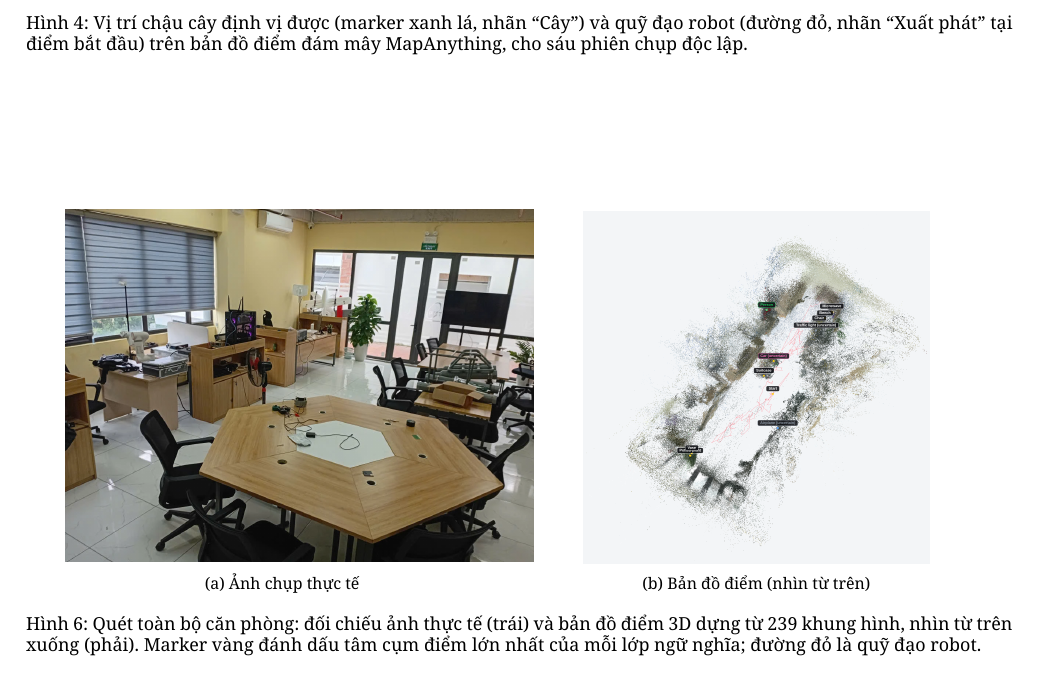
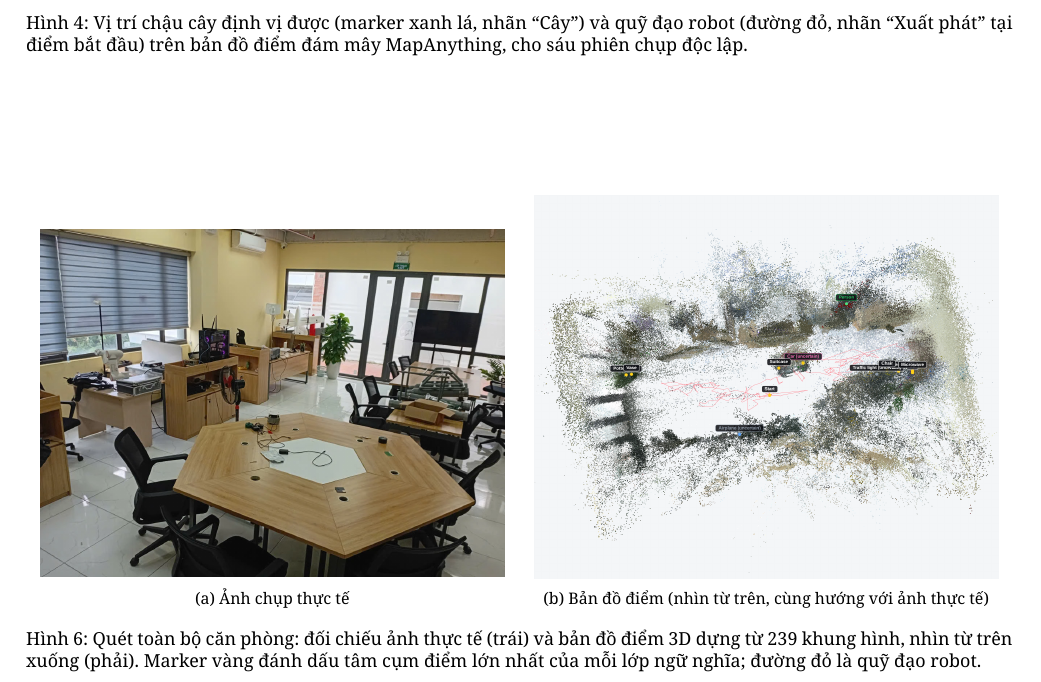
Before and after one commit to khainq12/p, a LaTeX document (paper/bao_cao_hawkbot.tex): part of page 6 of 8, cut so that both start at the same text. Compiled offline with XeLaTeX.

Commit message:
Xoay huong ban do diem cho khop voi anh thuc te, phong to Hinh 6
Anh ban do goc truoc bi lech 34 do (huong mac dinh cua viewer) nen
nhin doc, kho doc nhan. Xoay lai cho ngang, cung huong voi anh chup
thuc te; anh gio to va can doi hon.

```diff
--- a/paper/bao_cao_hawkbot.tex
+++ b/paper/bao_cao_hawkbot.tex
@@ -315,16 +315,16 @@ Kết quả sáu lần đo hội tụ chặt quanh giá trị đo thực địa,
 
 \begin{figure*}[t]
 \centering
-\begin{subfigure}[b]{0.44\textwidth}
+\begin{subfigure}[b]{0.47\textwidth}
 \centering
-\includegraphics[height=6.2cm,keepaspectratio]{paper_figs/room_scan_photo.png}
+\includegraphics[width=\linewidth]{paper_figs/room_scan_photo.png}
 \caption{Ảnh chụp thực tế}
 \end{subfigure}
-\hspace{1.5em}
-\begin{subfigure}[b]{0.44\textwidth}
+\hspace{1em}
+\begin{subfigure}[b]{0.47\textwidth}
 \centering
-\includegraphics[height=6.2cm,keepaspectratio]{paper_figs/room_scan_topdown.png}
-\caption{Bản đồ điểm (nhìn từ trên)}
+\includegraphics[width=\linewidth]{paper_figs/room_scan_topdown.png}
+\caption{Bản đồ điểm (nhìn từ trên, cùng hướng với ảnh thực tế)}
 \end{subfigure}
 \caption{Quét toàn bộ căn phòng: đối chiếu ảnh thực tế (trái) và bản đồ điểm 3D dựng từ 239 khung hình, nhìn từ trên xuống (phải). Marker vàng đánh dấu tâm cụm điểm lớn nhất của mỗi lớp ngữ nghĩa; đường đỏ là quỹ đạo robot.}
 \label{fig:room-scan}
```
Also changed, not shown: paper/paper_figs/room_scan_topdown.png, 1 other file.
